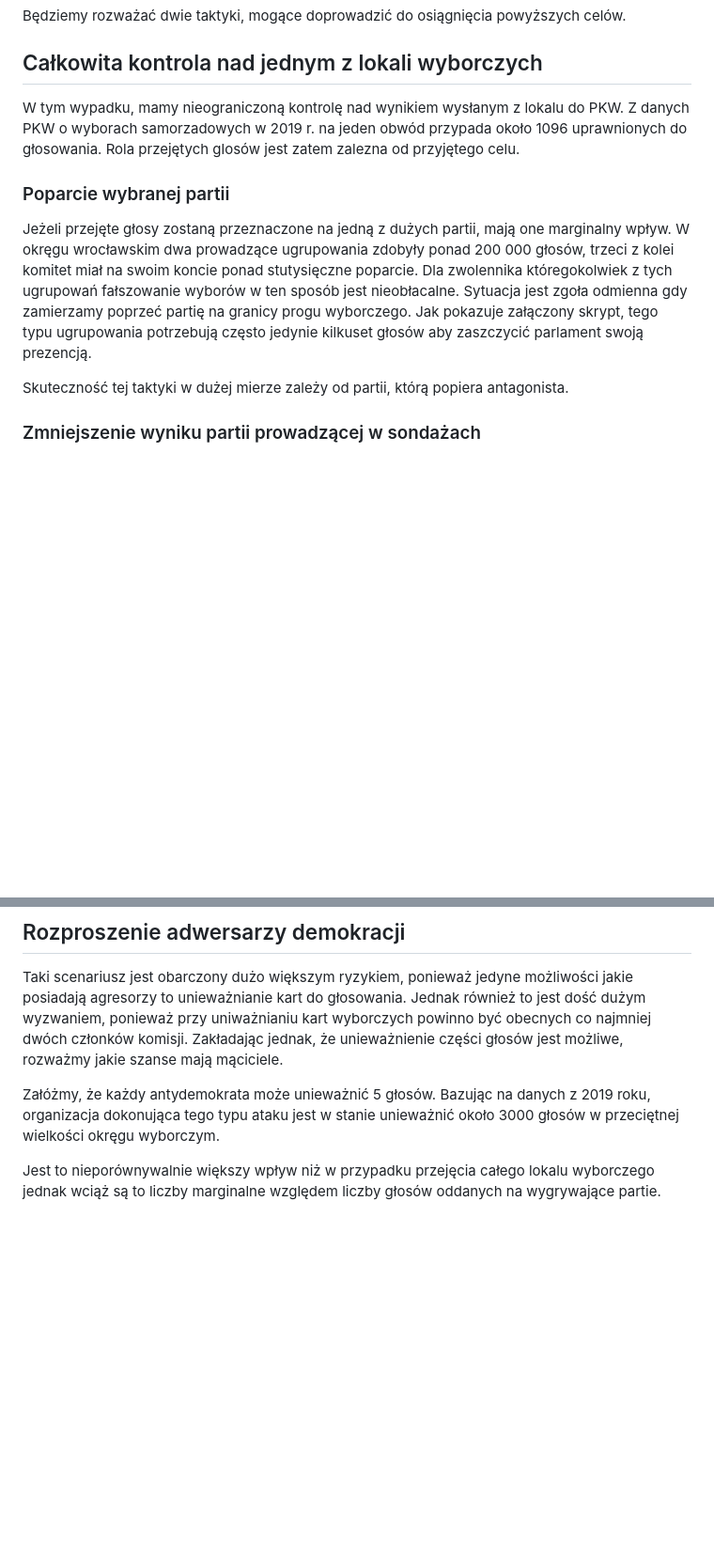
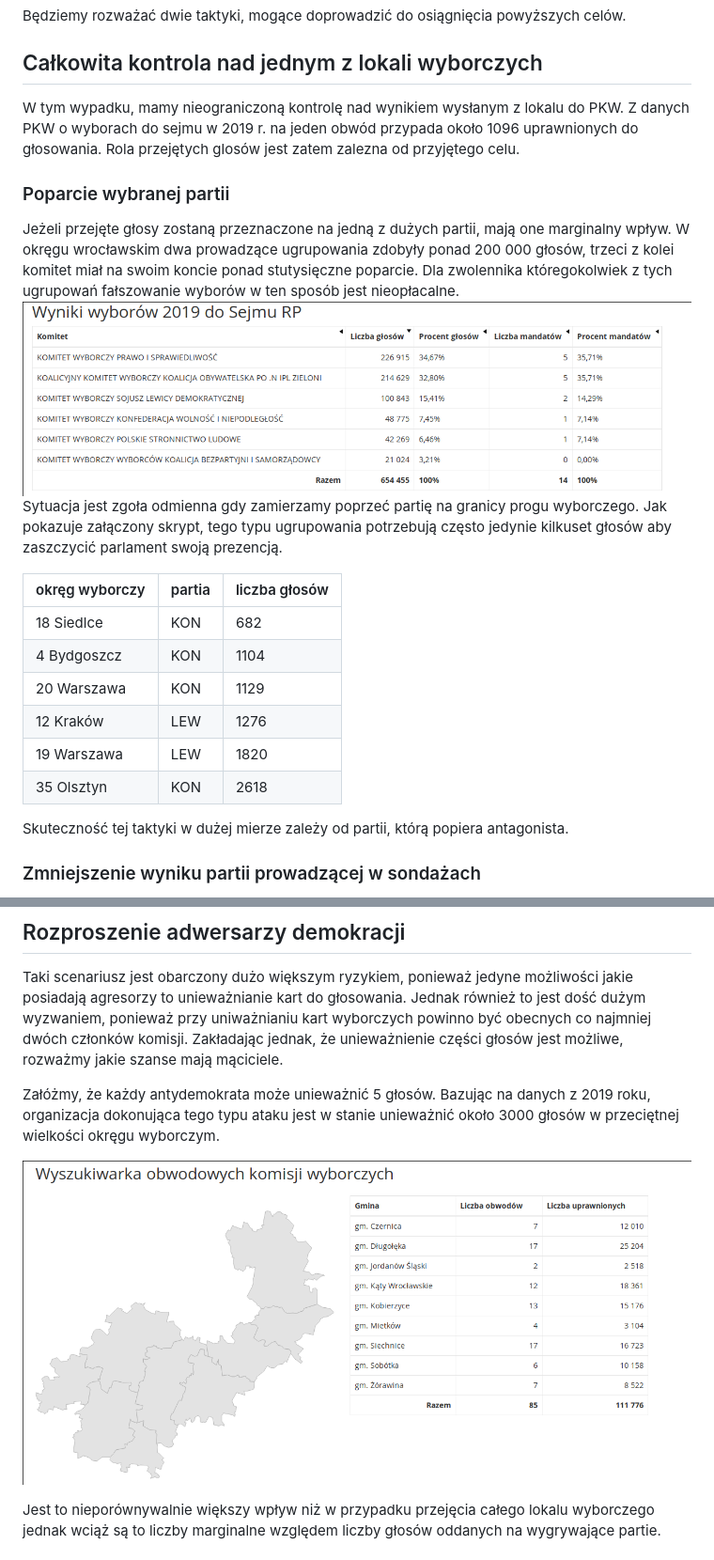
Before and after one commit to pawel-wlk/bezpieka, a Markdown page: l3/manipulacje.md, 2 parts joined by grey strips. Shown: that part at 94% size. GitHub-like rendering; pictures changed too: l3/okregi.png (added), l3/wyniki.png (added); blank space fills up the shorter version.

Commit message:
Manipulacja wyborami - obrazki

```diff
--- a/l3/manipulacje.md
+++ b/l3/manipulacje.md
@@ -9,18 +9,30 @@ Będziemy rozważać dwie taktyki, mogące doprowadzić do osiągnięcia powyżs
 ## Całkowita kontrola nad jednym z lokali wyborczych
 
 W tym wypadku, mamy nieograniczoną kontrolę nad wynikiem wysłanym z lokalu do PKW.
-Z danych PKW o wyborach samorzadowych w 2019 r. na jeden obwód przypada około 1096 uprawnionych do głosowania.
+Z danych PKW o wyborach do sejmu w 2019 r. na jeden obwód przypada około 1096 uprawnionych do głosowania.
 Rola przejętych glosów jest zatem zalezna od przyjętego celu.
 
 ### Poparcie wybranej partii
 
 Jeżeli przejęte głosy zostaną przeznaczone na jedną z dużych partii, mają one marginalny wpływ.
 W okręgu wrocławskim dwa prowadzące ugrupowania zdobyły ponad 200 000 głosów, trzeci z kolei komitet miał na swoim koncie ponad stutysięczne poparcie.
-Dla zwolennika któregokolwiek z tych ugrupowań fałszowanie wyborów w ten sposób jest nieobłacalne.
+Dla zwolennika któregokolwiek z tych ugrupowań fałszowanie wyborów w ten sposób jest nieopłacalne.
+![](wyniki.png)
 Sytuacja jest zgoła odmienna gdy zamierzamy poprzeć partię na granicy progu wyborczego.
 Jak pokazuje załączony skrypt, tego typu ugrupowania potrzebują często jedynie kilkuset głosów aby zaszczycić parlament swoją prezencją.
 
+okręg wyborczy | partia	| liczba głosów
+-|-|-
+18	Siedlce	  |KON | 682
+4	 Bydgoszcz	|KON | 1104
+20	Warszawa	|KON  |1129
+12	Kraków	  |LEW  |1276
+19	Warszawa	|LEW  |1820
+35	Olsztyn	  |KON | 2618
+
+
 Skuteczność tej taktyki w dużej mierze zależy od partii, którą popiera antagonista.
+
 
 ### Zmniejszenie wyniku partii prowadzącej w sondażach
 
@@ -38,6 +50,8 @@ Zakładając jednak, że unieważnienie części głosów jest możliwe, rozważ
 
 Załóżmy, że każdy antydemokrata może unieważnić 5 głosów.
 Bazując na danych z 2019 roku, organizacja dokonująca tego typu ataku jest w stanie unieważnić około 3000 głosów w przeciętnej wielkości okręgu wyborczym.
+
+![Okręgi wyborcze w powiecie wrocławskim](okregi.png)
 
 Jest to nieporównywalnie większy wpływ niż w przypadku przejęcia całego lokalu wyborczego jednak wciąż są to liczby marginalne względem liczby głosów oddanych na wygrywające partie.
 
```
